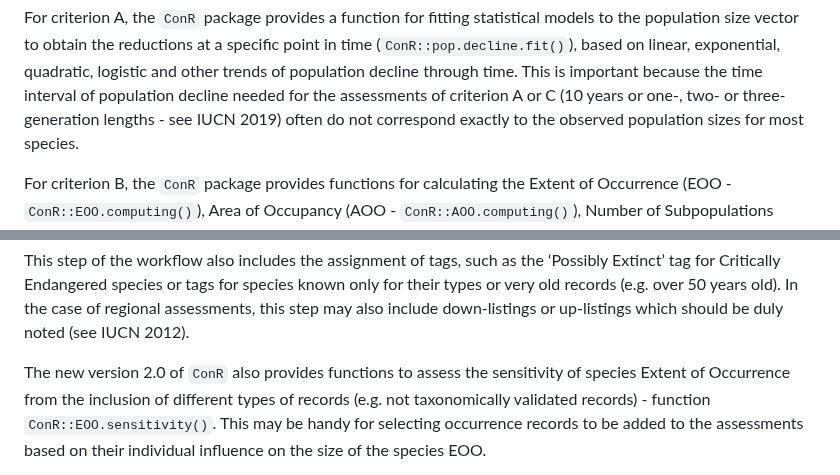
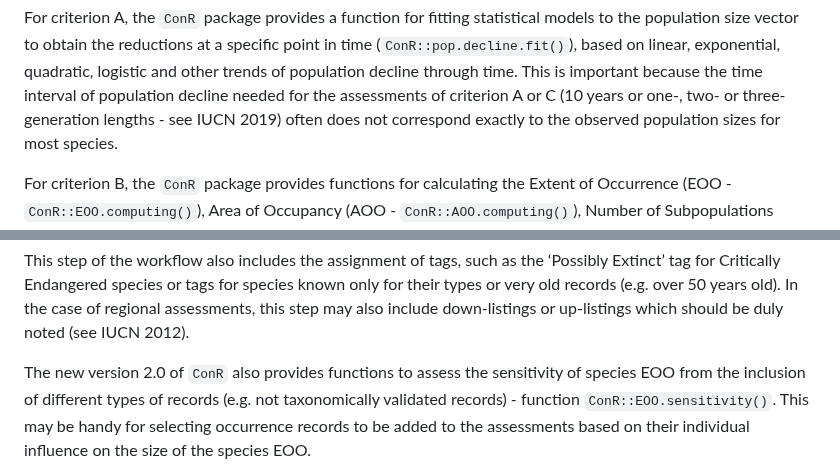
Before and after one commit to LimaRAF/THREAT, a Markdown page: README.md, 2 parts joined by grey strips. Drawn GitHub-style.

```diff
--- a/README.md
+++ b/README.md
@@ -141,7 +141,7 @@ based on linear, exponential, quadratic, logistic and other trends of
 population decline through time. This is important because the time
 interval of population decline needed for the assessments of criterion A
 or C (10 years or one-, two- or three-generation lengths - see IUCN
-2019) often do not correspond exactly to the observed population sizes
+2019) often does not correspond exactly to the observed population sizes
 for most species.
 
 For criterion B, the `ConR` package provides functions for calculating
@@ -185,7 +185,7 @@ include down-listings or up-listings which should be duly noted (see
 IUCN 2012).
 
 The new version 2.0 of `ConR` also provides functions to assess the
-sensitivity of species Extent of Occurrence from the inclusion of
+sensitivity of species EOO from the inclusion of
 different types of records (e.g. not taxonomically validated records) -
 function `ConR::EOO.sensitivity()`. This may be handy for selecting
 occurrence records to be added to the assessments based on their
```
Also changed, not shown: other parts of README.md (+14 -14 lines).
